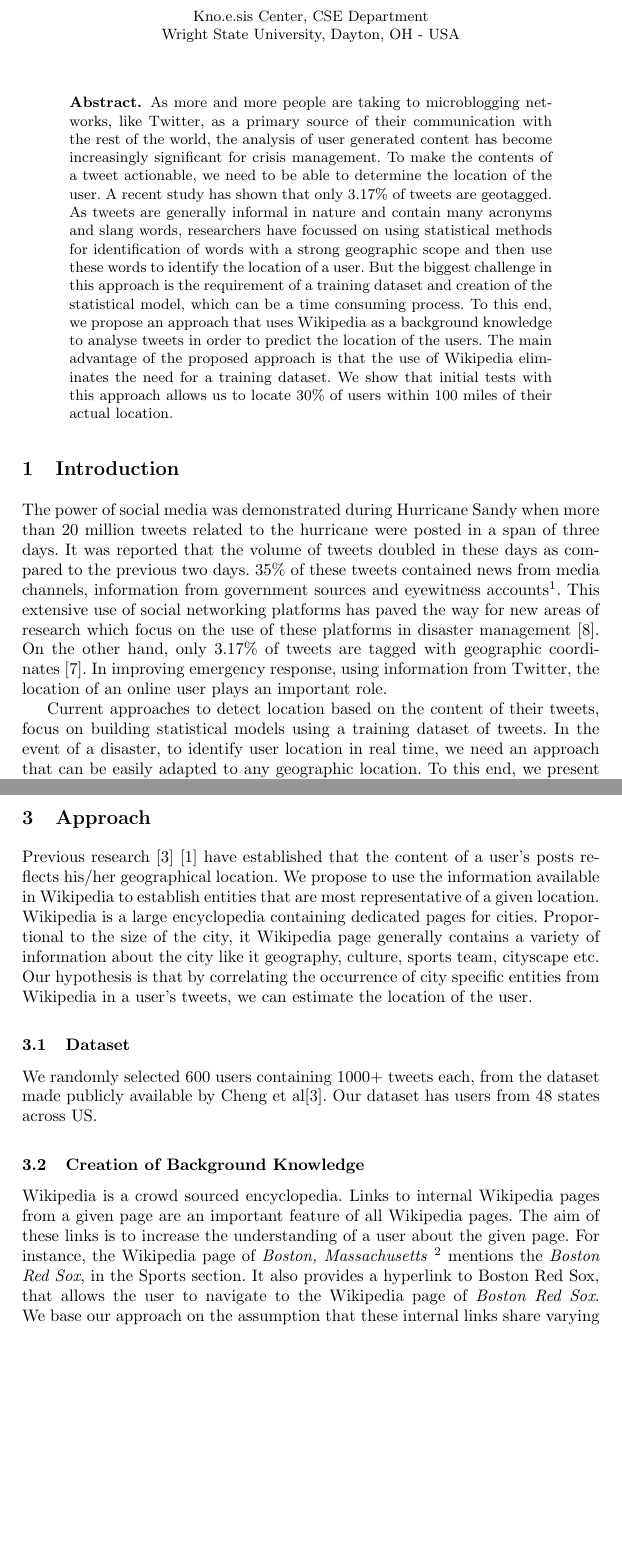
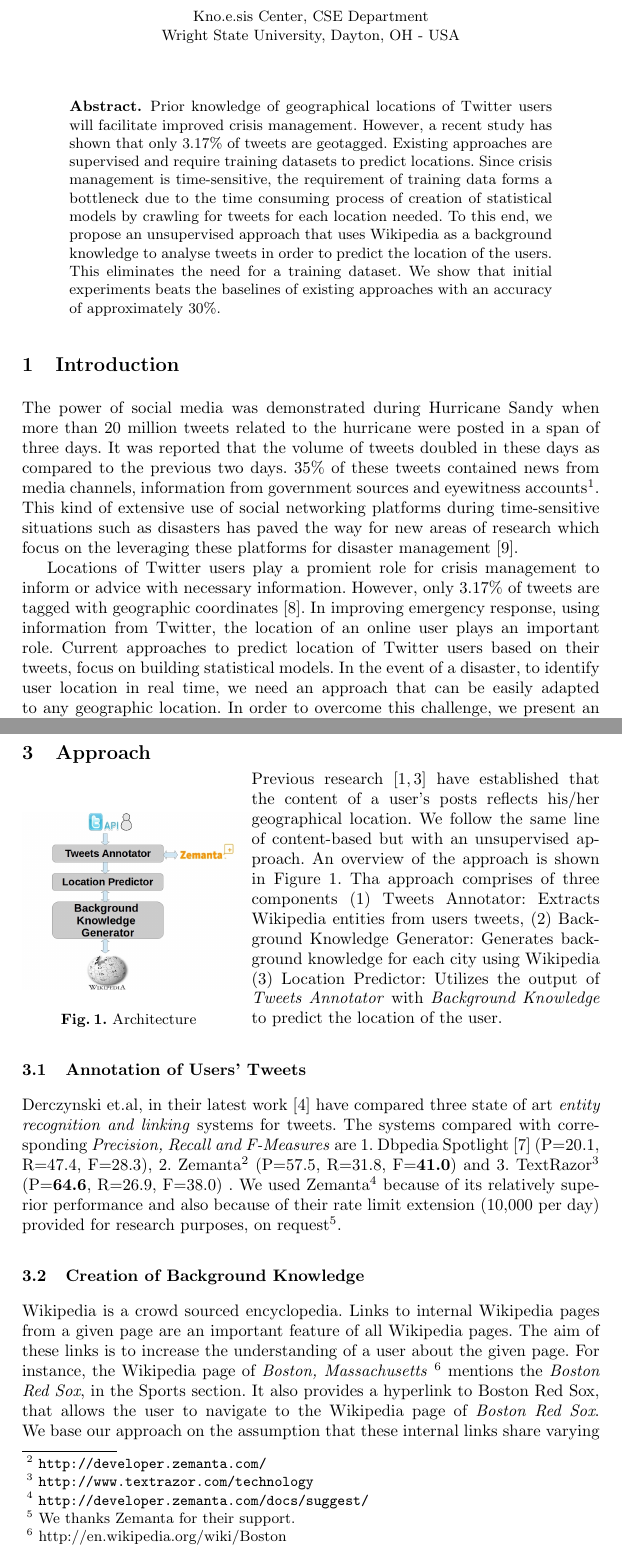
Before and after one commit to revathy17/SMILE2014, a LaTeX thesis (smile_2014.tex, which reads implementation.tex, introduction.tex): two parts of pages 1 and 3 of 6, joined at a grey line, cut so that both start at the same text, the shorter picture padded with empty space. Compiled offline with pdfLaTeX.

Commit message:
updated approach

```diff
--- a/implementation.tex
+++ b/implementation.tex
@@ -1,10 +1,21 @@
 
 \section{Approach}
 \label{sec:approach}
-Previous research \cite{cheng2010you} \cite{bo2012geolocation} have established that the content of a user's posts reflects his/her geographical location. We propose to use the information available in Wikipedia to establish entities that are most representative of a given location. Wikipedia is a large encyclopedia containing dedicated pages for cities. Proportional to the size of the city, it Wikipedia page generally contains a variety of information about the city like it geography, culture, sports team, cityscape etc. Our hypothesis is that by correlating the occurrence of city specific entities from Wikipedia in a user's tweets, we can estimate the location of the user.
+\begin{wrapfigure}[13]{l}{45mm}
+\centering
+\includegraphics[width = 5cm]{images/architecture-2.jpg}
+%\vspace*{-0.75em}
+\caption{Architecture}
+\label{fig:architecture}
+\end{wrapfigure}
+\vspace*{-1.00em}
+Previous research~\cite{bo2012geolocation,cheng2010you} have established that the content of a user's posts reflects his/her geographical location. We follow the same line of content-based but with an unsupervised approach. An overview of the approach is shown in Figure~\ref{fig:architecture}. Tha approach comprises of three components \begin{inparaenum}[(1)]\item Tweets Annotator: Extracts Wikipedia entities from users tweets, \item Background Knowledge Generator: Generates background knowledge for each city using Wikipedia \item Location Predictor: Utilizes the output of \textit{Tweets Annotator} with \textit{Background Knowledge} to predict the location of the user. \end{inparaenum}
+%We propose to use the information available in Wikipedia to establish entities that are most representative of a given location. Wikipedia is a large encyclopedia containing dedicated pages for cities. Proportional to the size of the city, it Wikipedia page generally contains a variety of information about the city like it geography, culture, sports team, cityscape etc. Our hypothesis is that by correlating the occurrence of city specific entities from Wikipedia in a user's tweets, we can estimate the location of the user
 
-\subsection{Dataset}
-We randomly selected 600 users containing 1000+ tweets each, from the dataset made publicly available by Cheng et al\cite{cheng2010you}. Our dataset has users from 48 states across US.
+%\subsection{Dataset} (This should go to the Evaluation section)
+%We randomly selected 600 users containing 1000+ tweets each, from the dataset made publicly available by Cheng et al\cite{cheng2010you}. Our dataset has users from 48 states across US.
+\subsection{Annotation of Users' Tweets}
+Derczynski et.al, in their latest work~\cite{derczynski2013} have compared three state of art \textit{entity recognition and linking} systems for tweets. The systems compared with corresponding \textit{Precision, Recall and F-Measures} are \begin{inparaenum} \item Dbpedia Spotlight~\cite{mendes2011dbpedia} (P=20.1, R=47.4, F=28.3), \item Zemanta\footnote{\url{http://developer.zemanta.com/}} (P=57.5, R=31.8, F=\textbf{41.0}) and \item TextRazor\footnote{\url{http://www.textrazor.com/technology}} (P=\textbf{64.6}, R=26.9, F=38.0) \end{inparaenum}. We used Zemanta\footnote{\url{http://developer.zemanta.com/docs/suggest/}} because of its relatively superior performance and also because of their rate limit extension (10,000 per day) provided for research purposes, on request\footnote{We thanks Zemanta for their support.}.
 
 \subsection{Creation of Background Knowledge}
 Wikipedia is a crowd sourced encyclopedia. Links to internal Wikipedia pages from a given page are an important feature of all Wikipedia pages. The aim of these links is to increase the understanding of a user about the given page. For instance, the Wikipedia page of \textit{Boston, Massachusetts} \footnote{http://en.wikipedia.org/wiki/Boston} mentions the \textit{Boston Red Sox}, in the Sports section. It also provides a hyperlink to Boston Red Sox, that allows the user to navigate to the Wikipedia page of \textit{Boston Red Sox}. We base our approach on the assumption that these internal links share varying degrees of relevance to the Wikipedia page of the city. As in the previous example, the Wikipedia page of Boston also contains an internal link to \textit{Major League Baseball} which would be less representative of Boston than the \textit{Boston Red Sox}.
--- a/introduction.tex
+++ b/introduction.tex
@@ -2,11 +2,12 @@
 \label{sec:Introduction}
 
 %use of twitter in crisis management
-The power of social media was demonstrated during Hurricane Sandy when more than 20 million tweets related to the hurricane were posted in a span of three days. It was reported that the volume of tweets doubled in these days as compared to the previous two days. 35\% of these tweets contained news from media channels, information from government sources and eyewitness accounts\footnote{\url{http://www.journalism.org/2012/11/06/hurricane-sandy-and-twitter/}}. This extensive use of social networking platforms has paved the way for new areas of research which focus on the use of these platforms in disaster management~\cite{purohit2013emergency}. On the other hand, only  3.17\% of tweets are tagged with geographic coordinates~\cite{morstatter2013sample}. In improving emergency response, using information from Twitter, the location of an online user plays an important role.
+The power of social media was demonstrated during Hurricane Sandy when more than 20 million tweets related to the hurricane were posted in a span of three days. It was reported that the volume of tweets doubled in these days as compared to the previous two days. 35\% of these tweets contained news from media channels, information from government sources and eyewitness accounts\footnote{\url{http://www.journalism.org/2012/11/06/hurricane-sandy-and-twitter/}}. This kind of extensive use of social networking platforms during time-sensitive situations such as disasters has paved the way for new areas of research which focus on the leveraging these platforms for disaster management~\cite{purohit2013emergency}.
 
-Current approaches to detect location based on the content of their tweets, focus on building statistical models using a training dataset of tweets.
+Locations of Twitter users play a promient role for crisis management to inform or advice with necessary information. However, only  3.17\% of tweets are tagged with geographic coordinates~\cite{morstatter2013sample}. In improving emergency response, using information from Twitter, the location of an online user plays an important role.
+Current approaches to predict location of Twitter users based on their tweets, focus on building statistical models.
 %Pavan makes a point: "During real-world events, this requirement turns to a challenge, specifically for content-based approaches." But I dont agree. If you already have a model trained for a given location then this argument does not hold so deleting it.
-In the event of a disaster, to identify user location in real time, we need an approach that can be easily adapted to any geographic location. To this end, we present an approach that utilizes Wikipedia as a source of knowledge to predict users' location based on their online content. Briefly, our approach uses the graph structure of Wikipedia to find entities with a local geographic scope. The presence of these entities in users' tweets help estimate their location. Our intuition is that, more the users talk about entities with a local geographic scope, more are their chances of belonging to that location. Preliminary evaluation of our approach with a random sample from the dataset shared by Cheng et al\cite{cheng2010you} has shown promise and performs better than their baseline.
+In the event of a disaster, to identify user location in real time, we need an approach that can be easily adapted to any geographic location. In order to overcome this challenge, we present an approach that utilizes Wikipedia as a source of background knowledge to predict users' location based on their online content. Briefly, our approach uses the graph structure of Wikipedia to find entities with a local geographic scope. The presence of these entities in users' tweets help estimate their location. Our intuition is that, more the users talk about entities with a local geographic scope, more are their chances of belonging to that location. Preliminary evaluation of our approach with a random sample from the dataset shared by Cheng et al\cite{cheng2010you} has shown promise and performs better than their baseline.
 %discuss words/entities with Pavan
 
 In the rest of this paper, we will first discuss the related work on location prediction of Twitter users in Section~\ref{sec:RelatedWork}, followed with a detailed explanation of our approach in Section~\ref{sec:approach}. Section~\ref{sec:evaluation} discusses a preliminary evaluation of our approach and the paper concludes with discussion future directions we plan to take in Section~\ref{sec:conclusion}.
--- a/smile_2014.tex
+++ b/smile_2014.tex
@@ -29,6 +29,7 @@
 \usepackage{listings}
 \usepackage{booktabs}
 \usepackage{amsmath}
+\usepackage{wrapfig}
 
 \lstloadlanguages{html,xml}
 \definecolor{grey}{rgb}{0.9,0.9,0.9}
@@ -90,7 +91,7 @@ Wright State University, Dayton, OH - USA \\
 \maketitle
 
 \begin{abstract}
-As more and more people are taking to microblogging networks, like Twitter, as a primary source of their communication with the rest of the world, the analysis of user generated content has become increasingly significant for crisis management. To make the contents of a tweet actionable, we need to be able to determine the location of the user. A recent study has shown that only 3.17\% of tweets are geotagged. As tweets are generally informal in nature and contain many acronyms and slang words, researchers have focussed on using statistical methods for identification of words with a strong geographic scope and then use these words to identify the location of a user. But the biggest challenge in this approach is the requirement of a training dataset and creation of the statistical model, which can be a time consuming process. To this end, we propose an approach that uses Wikipedia as a background knowledge to analyse tweets in order to predict the location of the users. The main advantage of the proposed approach is that the use of Wikipedia eliminates the need for a training dataset. We show that initial tests with this approach allows us to locate 30\% of users within 100 miles of their actual location.
+Prior knowledge of geographical locations of Twitter users will facilitate improved crisis management. However, a recent study has shown that only 3.17\% of tweets are geotagged. Existing approaches are supervised and require training datasets to predict locations. Since crisis management is time-sensitive, the requirement of training data forms a bottleneck due to the time consuming process of creation of statistical models by crawling for tweets for each location needed. To this end, we propose an unsupervised approach that uses Wikipedia as a background knowledge to analyse tweets in order to predict the location of the users. This eliminates the need for a training dataset. We show that initial experiments beats the baselines of existing approaches with an accuracy of approximately 30\%.
 
 %deleted:https://pressroom.usc.edu/twitter-and-privacy-nearly-one-in-five-tweets-divulge-user-location-through-geotagging-or-metadata
 \end{abstract}
```
Also changed, not shown: evaluation.tex (+10 -5 lines), smile_2014.bib (+18 -0 lines), images/architecture-2.jpg (added), images/architecture.jpg (added), smile_2014.bbl, smile_2014.pdf, implementation.tex (4 more changed lines), 4 other files.
